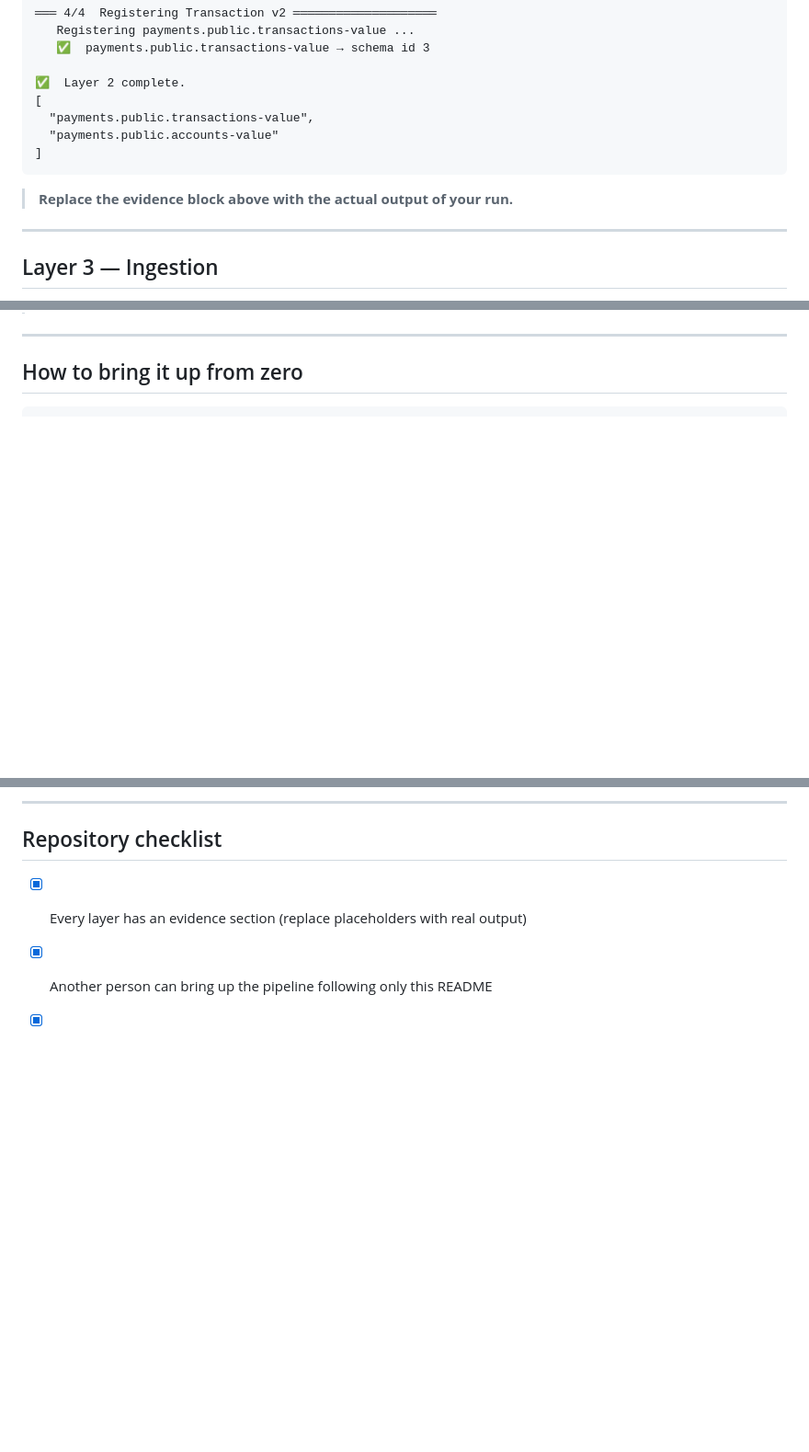
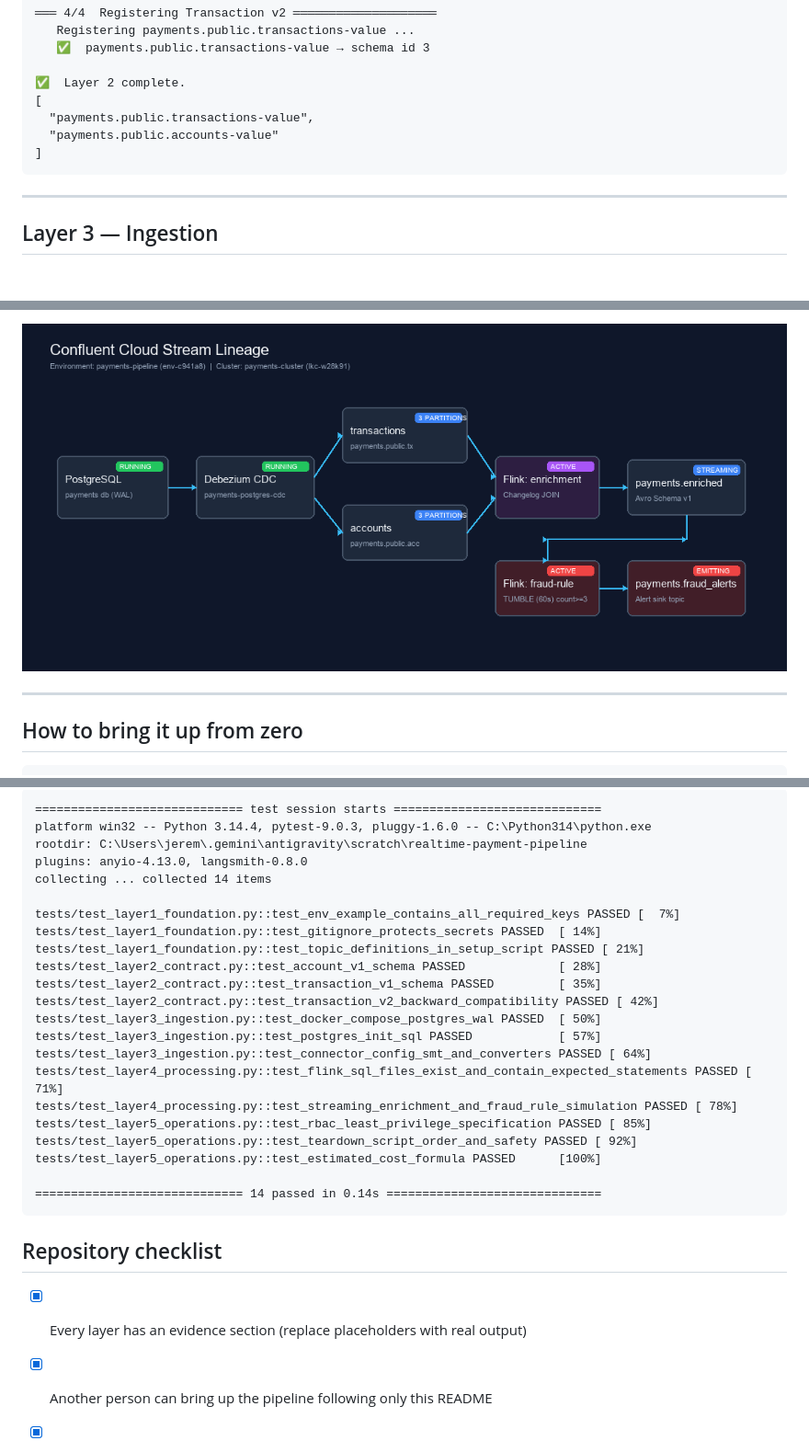
Before and after one commit to colinjeremiahbernard/realtime-payment-pipeline, a Markdown page: README.md, 3 parts joined by grey strips. Shown at 92% size. Drawn GitHub-style; pictures changed too: docs/images/stream-lineage.png (added); blank space fills up the shorter version.

````diff
--- a/README.md
+++ b/README.md
@@ -166,8 +164,6 @@ Schema Registry rejects any evolution that breaks this contract.
 ]
 ```
 
-> **Replace the evidence block above with the actual output of your run.**
-
 ---
 
 ## Layer 3 — Ingestion
@@ -475,3 +526,4 @@ You should see:
+![Stream Lineage Graph](docs/images/stream-lineage.png)
 
 ---
 
@@ -544,5 +637,28 @@ curl -sS \
 
----
+```
+============================= test session starts =============================
+platform win32 -- Python 3.14.4, pytest-9.0.3, pluggy-1.6.0 -- C:\Python314\python.exe
+rootdir: C:\Users\jerem\.gemini\antigravity\scratch\realtime-payment-pipeline
+plugins: anyio-4.13.0, langsmith-0.8.0
+collecting ... collected 14 items
+
+tests/test_layer1_foundation.py::test_env_example_contains_all_required_keys PASSED [  7%]
+tests/test_layer1_foundation.py::test_gitignore_protects_secrets PASSED  [ 14%]
+tests/test_layer1_foundation.py::test_topic_definitions_in_setup_script PASSED [ 21%]
+tests/test_layer2_contract.py::test_account_v1_schema PASSED             [ 28%]
+tests/test_layer2_contract.py::test_transaction_v1_schema PASSED         [ 35%]
+tests/test_layer2_contract.py::test_transaction_v2_backward_compatibility PASSED [ 42%]
+tests/test_layer3_ingestion.py::test_docker_compose_postgres_wal PASSED  [ 50%]
+tests/test_layer3_ingestion.py::test_postgres_init_sql PASSED            [ 57%]
+tests/test_layer3_ingestion.py::test_connector_config_smt_and_converters PASSED [ 64%]
+tests/test_layer4_processing.py::test_flink_sql_files_exist_and_contain_expected_statements PASSED [ 71%]
+tests/test_layer4_processing.py::test_streaming_enrichment_and_fraud_rule_simulation PASSED [ 78%]
+tests/test_layer5_operations.py::test_rbac_least_privilege_specification PASSED [ 85%]
+tests/test_layer5_operations.py::test_teardown_script_order_and_safety PASSED [ 92%]
+tests/test_layer5_operations.py::test_estimated_cost_formula PASSED      [100%]
+
+============================= 14 passed in 0.14s ==============================
+```
 
 ## Repository checklist
 
````
Also changed, not shown: other parts of README.md (+135 -41 lines), 6 other files.
